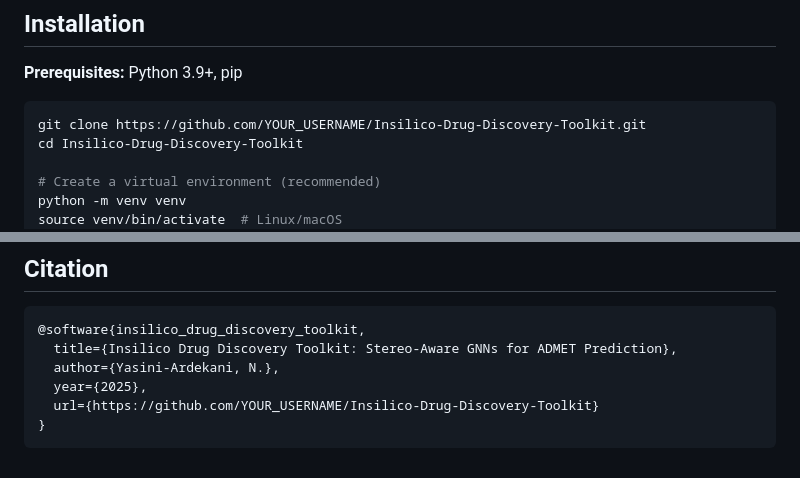
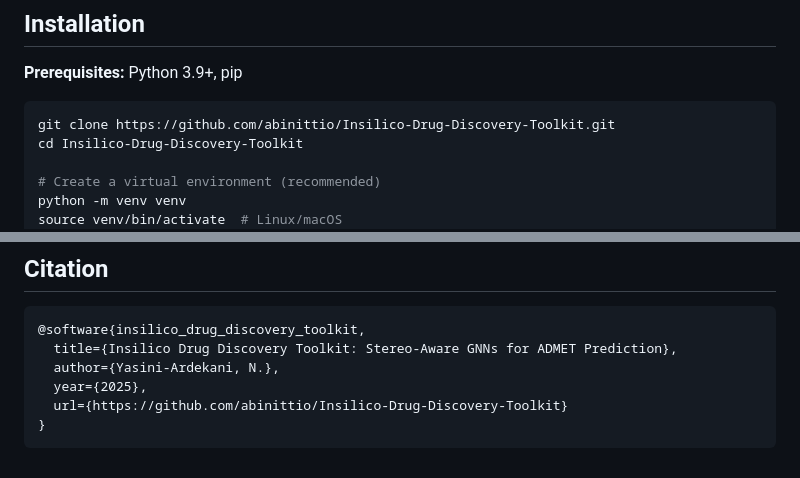
Before and after one commit to abinittio/Insilico-Drug-Discovery-Toolkit, a Markdown page: README.md, 2 parts joined by grey strips. Drawn GitHub-style.

Commit message:
Update README badge and links to abinittio GitHub

````diff
--- a/README.md
+++ b/README.md
@@ -112,7 +112,7 @@ graph TD
 **Prerequisites:** Python 3.9+, pip
 
 ```bash
-git clone https://github.com/YOUR_USERNAME/Insilico-Drug-Discovery-Toolkit.git
+git clone https://github.com/abinittio/Insilico-Drug-Discovery-Toolkit.git
 cd Insilico-Drug-Discovery-Toolkit
 
 # Create a virtual environment (recommended)
@@ -236,6 +236,6 @@ MIT
   title={Insilico Drug Discovery Toolkit: Stereo-Aware GNNs for ADMET Prediction},
   author={Yasini-Ardekani, N.},
   year={2025},
-  url={https://github.com/YOUR_USERNAME/Insilico-Drug-Discovery-Toolkit}
+  url={https://github.com/abinittio/Insilico-Drug-Discovery-Toolkit}
 }
 ```
````
Also changed, not shown: other parts of README.md (+1 -1 lines).
